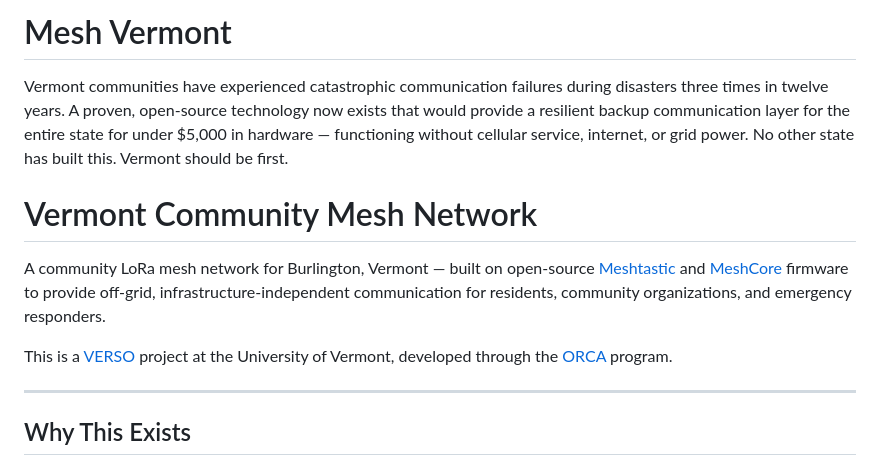
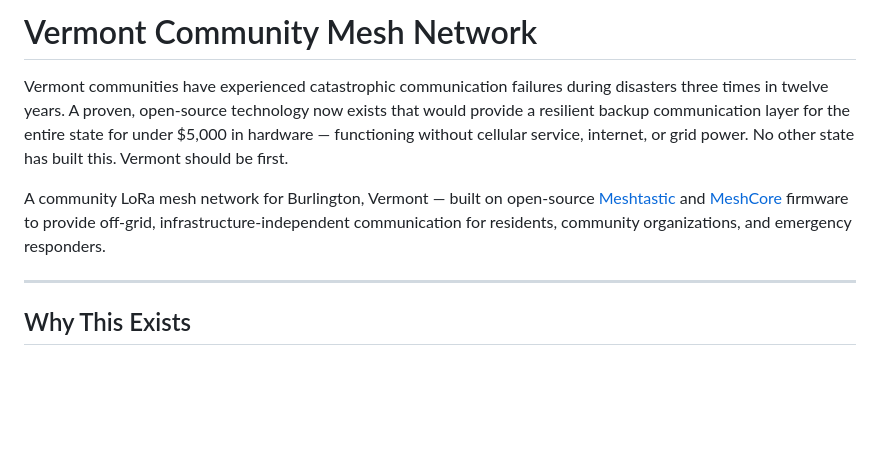
Before and after one commit to VERSO-UVM/mesh-vermont, a Markdown page: README.md, the part around the change. Drawn GitHub-style; blank space fills up the shorter version.

Commit message:
Revise README for project title and content clarity
Updated project title and removed redundant sections.

```diff
--- a/README.md
+++ b/README.md
@@ -1,12 +1,8 @@
-# Mesh Vermont
+# Vermont Community Mesh Network
 
 Vermont communities have experienced catastrophic communication failures during disasters three times in twelve years. A proven, open-source technology now exists that would provide a resilient backup communication layer for the entire state for under $5,000 in hardware — functioning without cellular service, internet, or grid power. No other state has built this. Vermont should be first.
 
-# Vermont Community Mesh Network
-
 A community LoRa mesh network for Burlington, Vermont — built on open-source [Meshtastic](https://meshtastic.org) and [MeshCore](https://github.com/ripplebiz/MeshCore) firmware to provide off-grid, infrastructure-independent communication for residents, community organizations, and emergency responders.
-
-This is a [VERSO](https://github.com/VERSO-UVM) project at the University of Vermont, developed through the [ORCA](https://github.com/VERSO-UVM/ORCA) program.
 
 ---
 
```
